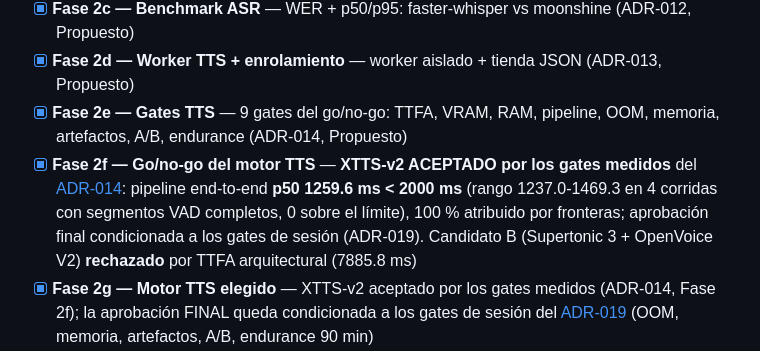
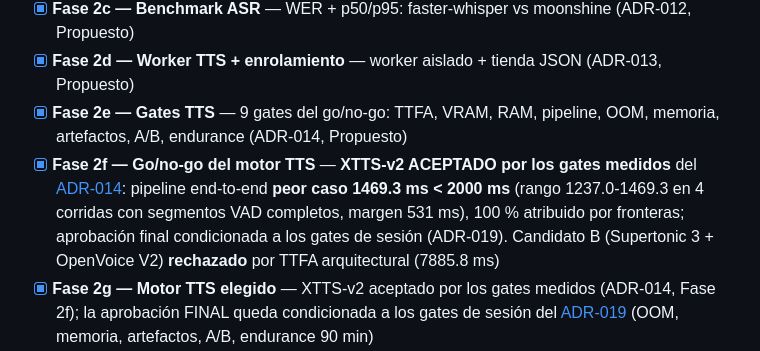
Before and after one commit to KevinGracianoL/traductor-voz-entrevistas, a Markdown page: README.md, the part around the change. Rendered like a GitHub page.

Commit message:
fix: review #20 (2a) - estadístico unificado al PEOR caso (1469.3 ms), n=4 declarado, margen único 531 ms

```diff
--- a/README.md
+++ b/README.md
@@ -206,7 +206,7 @@ texto, ms = medir_tiempo(lambda: traducir("hello", "en", "es"), clock=time.perf_
 - [x] **Fase 2c — Benchmark ASR** — WER + p50/p95: faster-whisper vs moonshine (ADR-012, Propuesto)
 - [x] **Fase 2d — Worker TTS + enrolamiento** — worker aislado + tienda JSON (ADR-013, Propuesto)
 - [x] **Fase 2e — Gates TTS** — 9 gates del go/no-go: TTFA, VRAM, RAM, pipeline, OOM, memoria, artefactos, A/B, endurance (ADR-014, Propuesto)
-- [x] **Fase 2f — Go/no-go del motor TTS** — **XTTS-v2 ACEPTADO por los gates medidos** del [ADR-014](docs/ADR-014-gates-aceptacion-tts.md): pipeline end-to-end **p50 1259.6 ms < 2000 ms** (rango 1237.0-1469.3 en 4 corridas con segmentos VAD completos, 0 sobre el límite), 100 % atribuido por fronteras; aprobación final condicionada a los gates de sesión (ADR-019). Candidato B (Supertonic 3 + OpenVoice V2) **rechazado** por TTFA arquitectural (7885.8 ms)
+- [x] **Fase 2f — Go/no-go del motor TTS** — **XTTS-v2 ACEPTADO por los gates medidos** del [ADR-014](docs/ADR-014-gates-aceptacion-tts.md): pipeline end-to-end **peor caso 1469.3 ms < 2000 ms** (rango 1237.0-1469.3 en 4 corridas con segmentos VAD completos, margen 531 ms), 100 % atribuido por fronteras; aprobación final condicionada a los gates de sesión (ADR-019). Candidato B (Supertonic 3 + OpenVoice V2) **rechazado** por TTFA arquitectural (7885.8 ms)
 - [x] **Fase 2g — Motor TTS elegido** — XTTS-v2 aceptado por los gates medidos (ADR-014, Fase 2f); la aprobación FINAL queda condicionada a los gates de sesión del [ADR-019](docs/ADR-019-endurance-sesion.md) (OOM, memoria, artefactos, A/B, endurance 90 min)
 - [ ] **Fase 3 — Conversión de voz** — timbre de Kevin (el motor ya está elegido, Fase 2g; el timbre se firma en el A/B de sesión del ADR-019)
 
```
Also changed, not shown: docs/ADR-014-gates-aceptacion-tts.md (+3 -3 lines).
